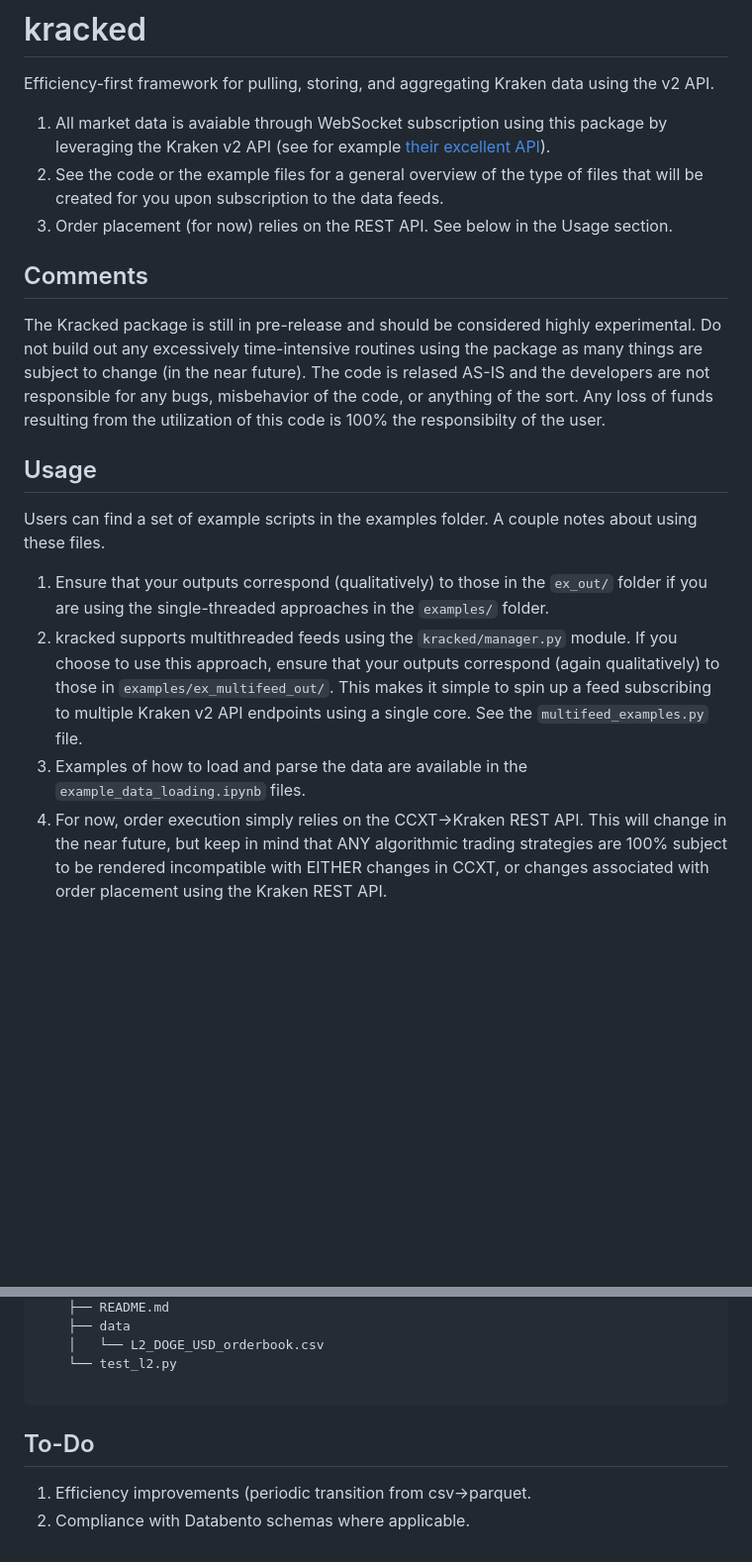
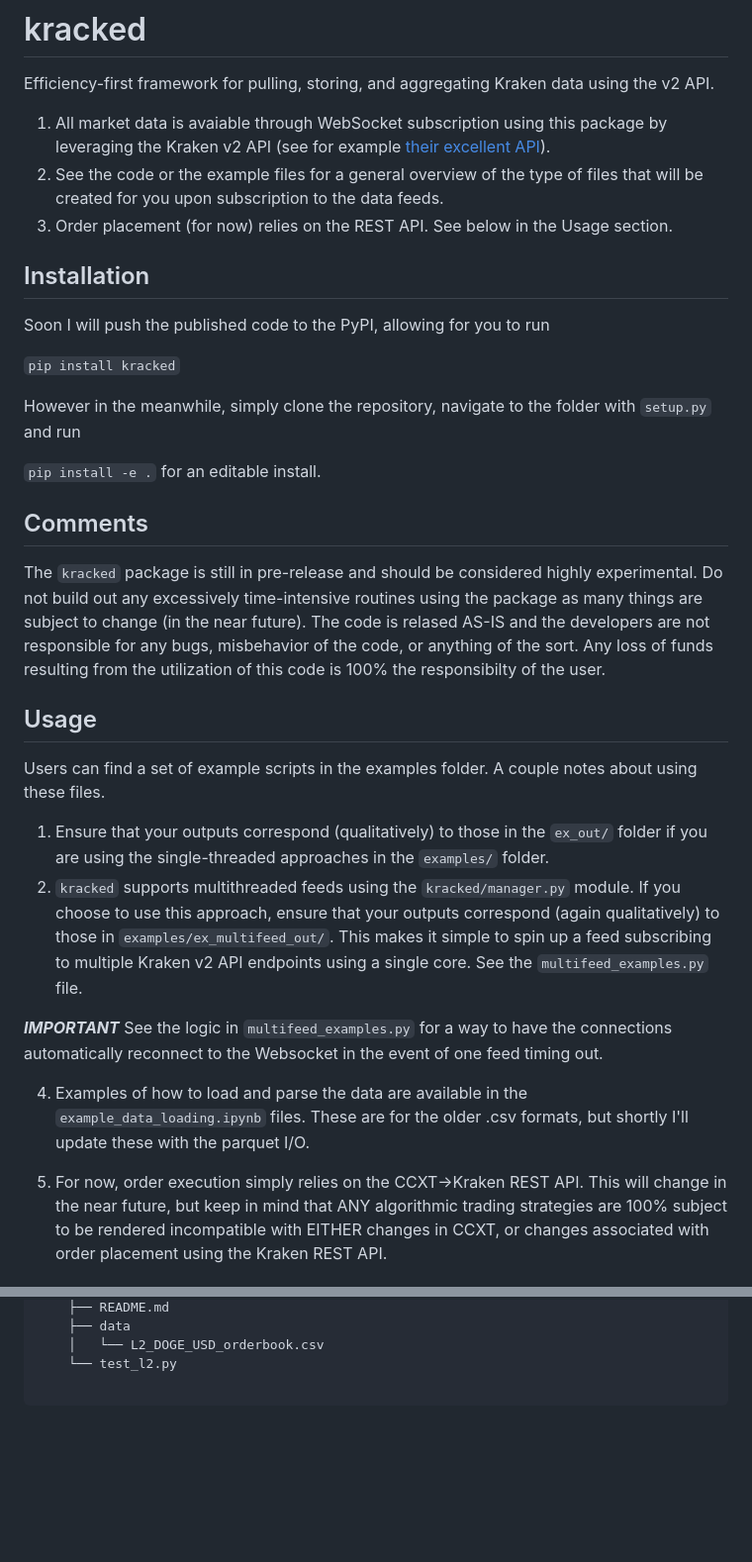
Before and after one commit to r2stanton/kracked, a Markdown page: README.md, 2 parts joined by grey strips. Shown at 99% size. GitHub-like rendering; blank space fills up the shorter version.

````diff
--- a/README.md
+++ b/README.md
@@ -9,9 +9,17 @@ that will be created for you upon subscription to the data feeds.
 3. Order placement (for now) relies on the REST API. See below in the Usage
 section.
 
+## Installation
+Soon I will push the published code to the PyPI, allowing for you to run
+
+```pip install kracked```
+
+However in the meanwhile, simply clone the repository, navigate to the folder with `setup.py` and run
+
+```pip install -e .``` for an editable install.
 
 ## Comments
-The Kracked package is still in pre-release and should be considered highly
+The `kracked` package is still in pre-release and should be considered highly
 experimental. Do not build out any excessively time-intensive routines using
 the package as many things are subject to change (in the near future). The code
 is relased AS-IS and the developers are not responsible for any bugs,
@@ -24,14 +32,21 @@ about using these files.
 
 1. Ensure that your outputs correspond (qualitatively) to those in the `ex_out/`
 folder if you are using the single-threaded approaches in the `examples/` folder.
-2. kracked supports multithreaded feeds using the `kracked/manager.py` module. If
+2. `kracked` supports multithreaded feeds using the `kracked/manager.py` module. If
 you choose to use this approach, ensure that your outputs correspond (again
 qualitatively) to those in `examples/ex_multifeed_out/`. This makes it simple to
 spin up a feed subscribing to multiple Kraken v2 API endpoints using a single
 core. See the `multifeed_examples.py` file.
-3. Examples of how to load and parse the data are available in the
-`example_data_loading.ipynb` files.
-4. For now, order execution simply relies on the CCXT->Kraken REST API. This
+
+***IMPORTANT*** See the logic in `multifeed_examples.py` for a way to have the connections automatically
+reconnect to the Websocket in the event of one feed timing out.
+
+
+4. Examples of how to load and parse the data are available in the
+`example_data_loading.ipynb` files. These are for the older .csv formats, but shortly I'll update these
+with the parquet I/O.
+
+6. For now, order execution simply relies on the CCXT->Kraken REST API. This
 will change in the near future, but keep in mind that ANY algorithmic trading
 strategies are 100% subject to be rendered incompatible with EITHER changes in
 CCXT, or changes associated with order placement using the Kraken REST API.
@@ -90,10 +105,3 @@ sufficiently well generalized to different data sources.
     └── test_l2.py
 
 ```
-
-
-
-To-Do
------
-1. Efficiency improvements (periodic transition from csv->parquet.
-2. Compliance with Databento schemas where applicable.
````
